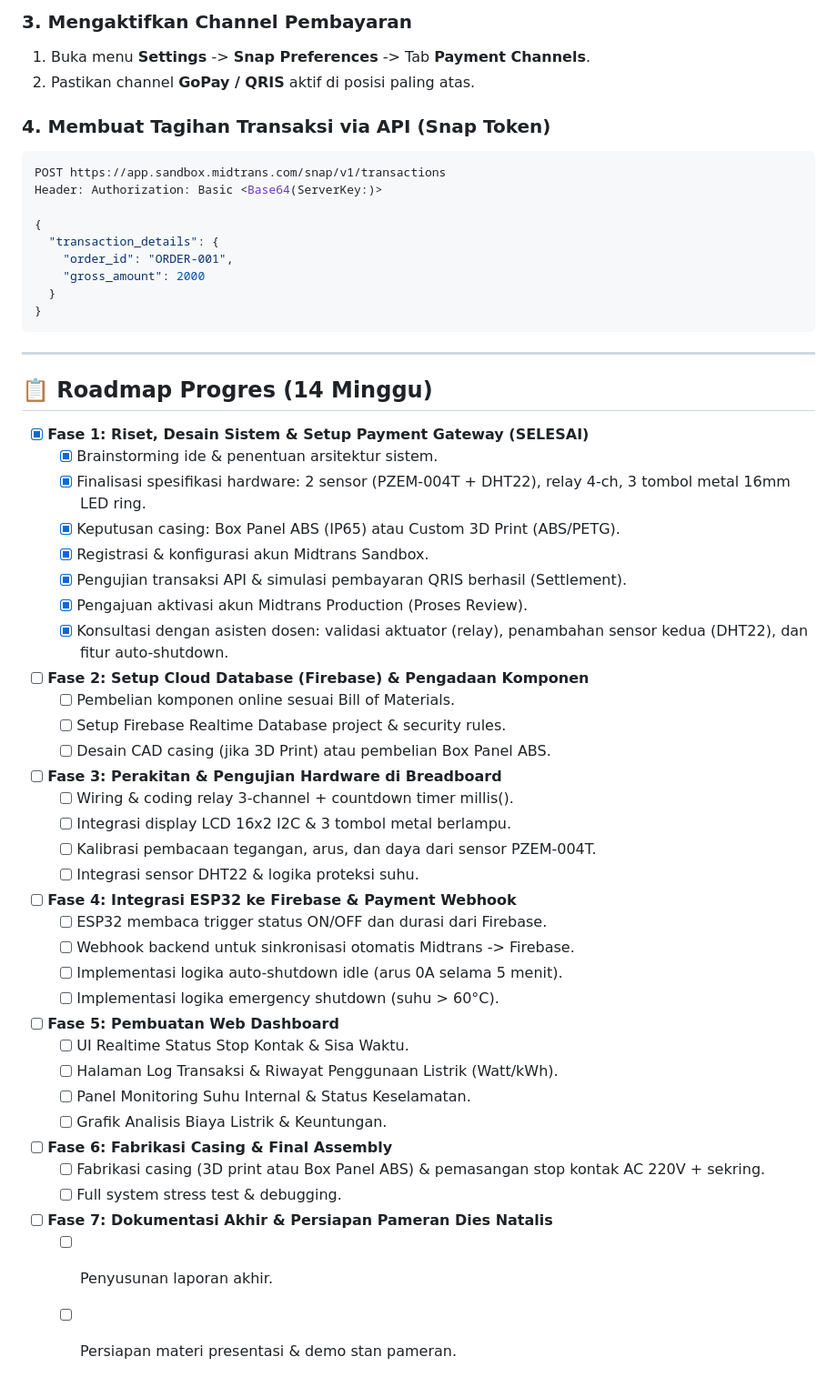
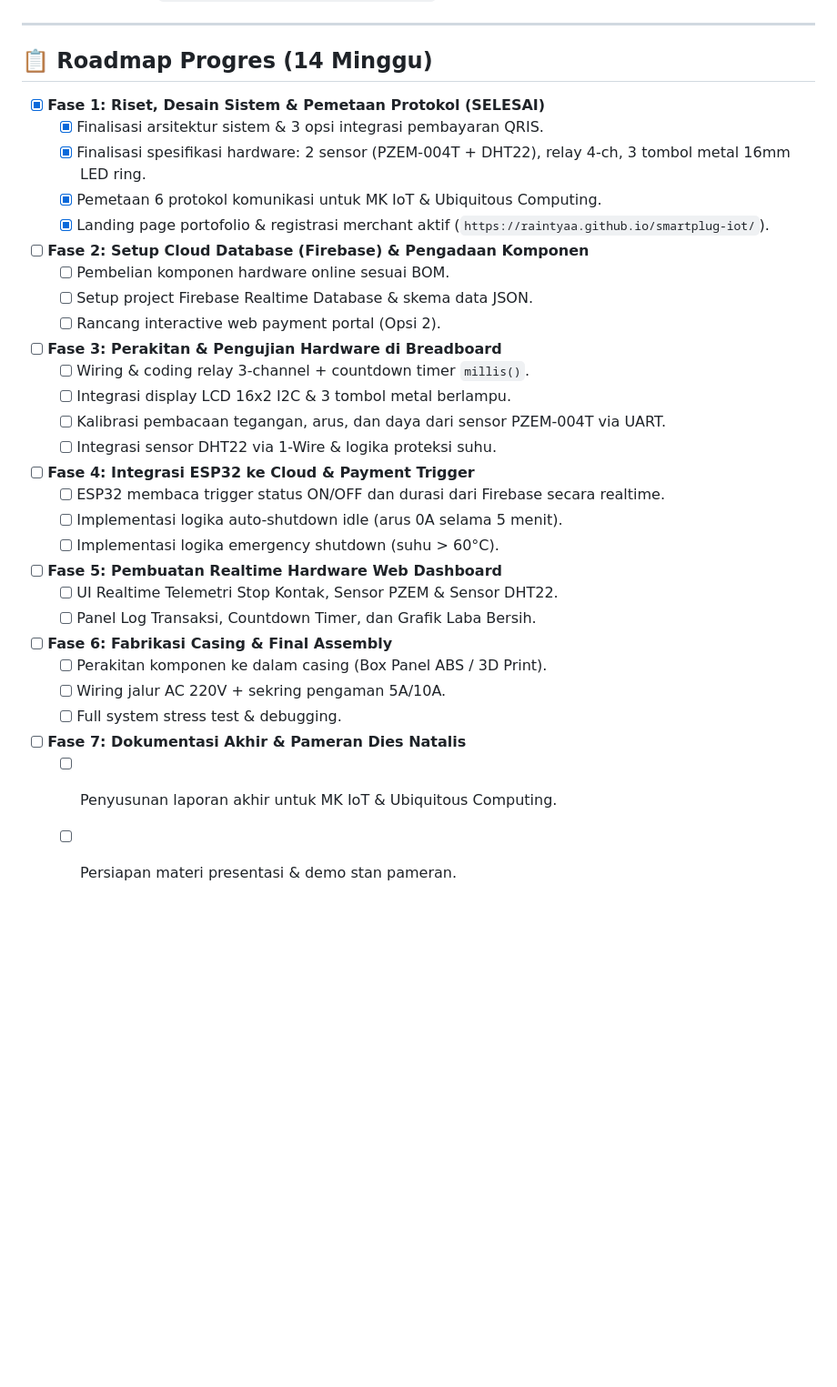
Before and after one commit to raintyaa/smartplug-iot, a Markdown page: README.md, the part around one of its changes. Shown at 91% size. Rendered like a GitHub page; blank space fills up the shorter version.

Commit message:
docs: update 3-tier payment options, protocol mapping for UbiComp, and infrastructure flexibility

````diff
--- a/README.md
+++ b/README.md
@@ -131,54 +116,33 @@ Buka menu **Settings** -> **Access Keys**:
-### 3. Mengaktifkan Channel Pembayaran
-1. Buka menu **Settings** -> **Snap Preferences** -> Tab **Payment Channels**.
-2. Pastikan channel **GoPay / QRIS** aktif di posisi paling atas.
-
-### 4. Membuat Tagihan Transaksi via API (Snap Token)
-```json
-POST https://app.sandbox.midtrans.com/snap/v1/transactions
-Header: Authorization: Basic <Base64(ServerKey:)>
-
-{
-  "transaction_details": {
-    "order_id": "ORDER-001",
-    "gross_amount": 2000
-  }
-}
-```
 
 ---
 
 ## 📋 Roadmap Progres (14 Minggu)
 
-- [x] **Fase 1: Riset, Desain Sistem & Setup Payment Gateway (SELESAI)**
-  - [x] Brainstorming ide & penentuan arsitektur sistem.
+- [x] **Fase 1: Riset, Desain Sistem & Pemetaan Protokol (SELESAI)**
+  - [x] Finalisasi arsitektur sistem & 3 opsi integrasi pembayaran QRIS.
   - [x] Finalisasi spesifikasi hardware: 2 sensor (PZEM-004T + DHT22), relay 4-ch, 3 tombol metal 16mm LED ring.
-  - [x] Keputusan casing: Box Panel ABS (IP65) atau Custom 3D Print (ABS/PETG).
-  - [x] Registrasi & konfigurasi akun Midtrans Sandbox.
-  - [x] Pengujian transaksi API & simulasi pembayaran QRIS berhasil (Settlement).
-  - [x] Pengajuan aktivasi akun Midtrans Production (Proses Review).
-  - [x] Konsultasi dengan asisten dosen: validasi aktuator (relay), penambahan sensor kedua (DHT22), dan fitur auto-shutdown.
+  - [x] Pemetaan 6 protokol komunikasi untuk MK IoT & Ubiquitous Computing.
+  - [x] Landing page portofolio & registrasi merchant aktif (`https://raintyaa.github.io/smartplug-iot/`).
 - [ ] **Fase 2: Setup Cloud Database (Firebase) & Pengadaan Komponen**
-  - [ ] Pembelian komponen online sesuai Bill of Materials.
-  - [ ] Setup Firebase Realtime Database project & security rules.
-  - [ ] Desain CAD casing (jika 3D Print) atau pembelian Box Panel ABS.
+  - [ ] Pembelian komponen hardware online sesuai BOM.
+  - [ ] Setup project Firebase Realtime Database & skema data JSON.
+  - [ ] Rancang interactive web payment portal (Opsi 2).
 - [ ] **Fase 3: Perakitan & Pengujian Hardware di Breadboard**
-  - [ ] Wiring & coding relay 3-channel + countdown timer millis().
+  - [ ] Wiring & coding relay 3-channel + countdown timer `millis()`.
   - [ ] Integrasi display LCD 16x2 I2C & 3 tombol metal berlampu.
-  - [ ] Kalibrasi pembacaan tegangan, arus, dan daya dari sensor PZEM-004T.
-  - [ ] Integrasi sensor DHT22 & logika proteksi suhu.
-- [ ] **Fase 4: Integrasi ESP32 ke Firebase & Payment Webhook**
-  - [ ] ESP32 membaca trigger status ON/OFF dan durasi dari Firebase.
-  - [ ] Webhook backend untuk sinkronisasi otomatis Midtrans -> Firebase.
+  - [ ] Kalibrasi pembacaan tegangan, arus, dan daya dari sensor PZEM-004T via UART.
+  - [ ] Integrasi sensor DHT22 via 1-Wire & logika proteksi suhu.
+- [ ] **Fase 4: Integrasi ESP32 ke Cloud & Payment Trigger**
+  - [ ] ESP32 membaca trigger status ON/OFF dan durasi dari Firebase secara realtime.
   - [ ] Implementasi logika auto-shutdown idle (arus 0A selama 5 menit).
   - [ ] Implementasi logika emergency shutdown (suhu > 60°C).
-- [ ] **Fase 5: Pembuatan Web Dashboard**
-  - [ ] UI Realtime Status Stop Kontak & Sisa Waktu.
-  - [ ] Halaman Log Transaksi & Riwayat Penggunaan Listrik (Watt/kWh).
-  - [ ] Panel Monitoring Suhu Internal & Status Keselamatan.
-  - [ ] Grafik Analisis Biaya Listrik & Keuntungan.
+- [ ] **Fase 5: Pembuatan Realtime Hardware Web Dashboard**
+  - [ ] UI Realtime Telemetri Stop Kontak, Sensor PZEM & Sensor DHT22.
+  - [ ] Panel Log Transaksi, Countdown Timer, dan Grafik Laba Bersih.
 - [ ] **Fase 6: Fabrikasi Casing & Final Assembly**
-  - [ ] Fabrikasi casing (3D print atau Box Panel ABS) & pemasangan stop kontak AC 220V + sekring.
+  - [ ] Perakitan komponen ke dalam casing (Box Panel ABS / 3D Print).
+  - [ ] Wiring jalur AC 220V + sekring pengaman 5A/10A.
   - [ ] Full system stress test & debugging.
-- [ ] **Fase 7: Dokumentasi Akhir & Persiapan Pameran Dies Natalis**
-  - [ ] Penyusunan laporan akhir.
+- [ ] **Fase 7: Dokumentasi Akhir & Pameran Dies Natalis**
+  - [ ] Penyusunan laporan akhir untuk MK IoT & Ubiquitous Computing.
   - [ ] Persiapan materi presentasi & demo stan pameran.
````
Also changed, not shown: other parts of README.md (+42 -57 lines).
